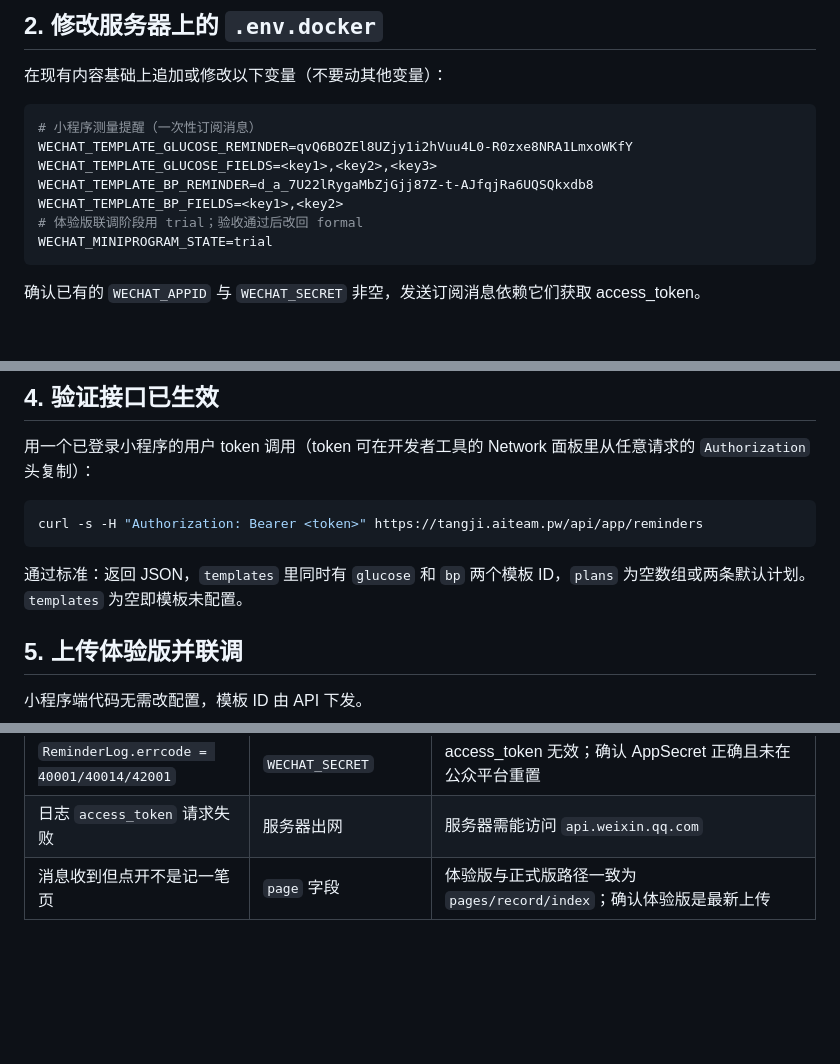
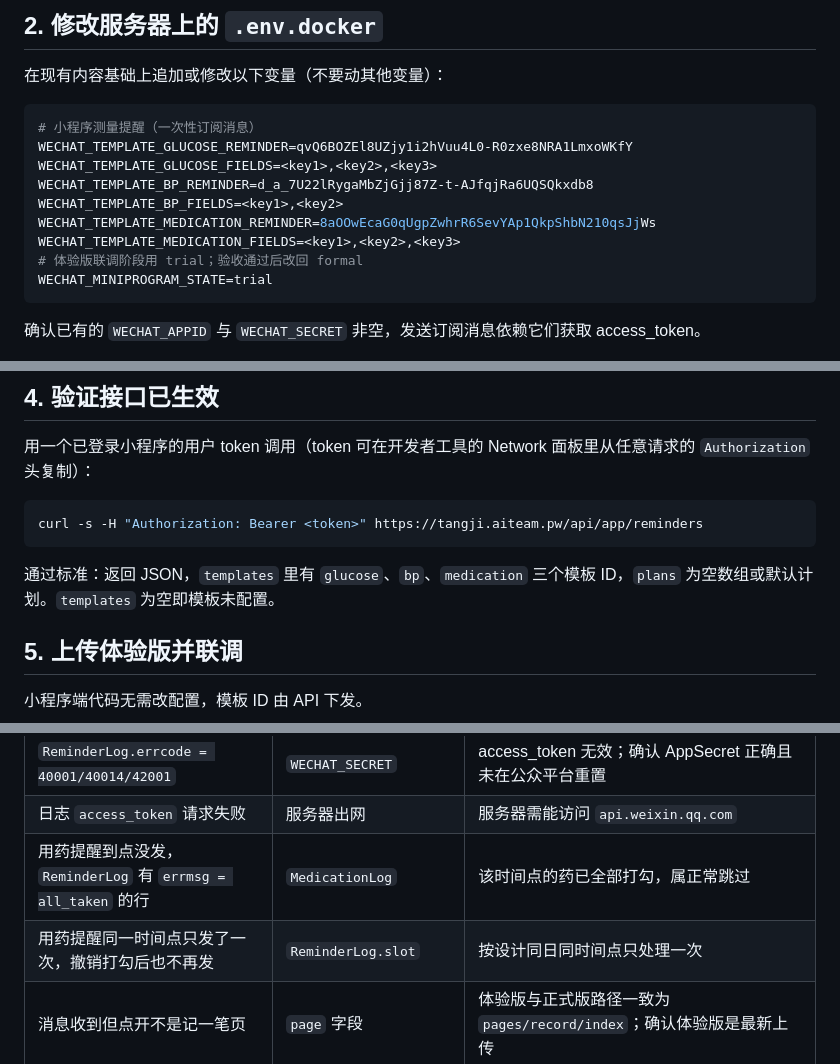
Before and after one commit to yjinhe/mbgl_v3, a Markdown page: docs/WECHAT-REMINDER-DEPLOY-TEST.md, 3 parts joined by grey strips. Rendered like a GitHub page; blank space fills up the shorter version.

````diff
--- a/docs/WECHAT-REMINDER-DEPLOY-TEST.md
+++ b/docs/WECHAT-REMINDER-DEPLOY-TEST.md
@@ -39,6 +41,8 @@ WECHAT_TEMPLATE_GLUCOSE_REMINDER=qvQ6BOZEl8UZjy1i2hVuu4L0-R0zxe8NRA1LmxoWKfY
 WECHAT_TEMPLATE_GLUCOSE_FIELDS=<key1>,<key2>,<key3>
 WECHAT_TEMPLATE_BP_REMINDER=d_a_7U22lRygaMbZjGjj87Z-t-AJfqjRa6UQSQkxdb8
 WECHAT_TEMPLATE_BP_FIELDS=<key1>,<key2>
+WECHAT_TEMPLATE_MEDICATION_REMINDER=8aOOwEcaG0qUgpZwhrR6SevYAp1QkpShbN210qsJjWs
+WECHAT_TEMPLATE_MEDICATION_FIELDS=<key1>,<key2>,<key3>
 # 体验版联调阶段用 trial；验收通过后改回 formal
 WECHAT_MINIPROGRAM_STATE=trial
 ```
@@ -83,7 +87,7 @@ docker compose --env-file .env.docker logs --tail=200 tangji-api | grep -i -E 'r
 curl -s -H "Authorization: Bearer <token>" https://tangji.aiteam.pw/api/app/reminders
 ```
 
-通过标准：返回 JSON，`templates` 里同时有 `glucose` 和 `bp` 两个模板 ID，`plans` 为空数组或两条默认计划。`templates` 为空即模板未配置。
+通过标准：返回 JSON，`templates` 里有 `glucose`、`bp`、`medication` 三个模板 ID，`plans` 为空数组或默认计划。`templates` 为空即模板未配置。
 
 ## 5. 上传体验版并联调
 
@@ -140,6 +152,8 @@ const p = new PrismaClient();
 | `ReminderLog.errcode = 40003` | 用户 `miniOpenid` | openid 不属于该小程序，多为 AppID 配错；计划已被自动停用 |
 | `ReminderLog.errcode = 40001/40014/42001` | `WECHAT_SECRET` | access_token 无效；确认 AppSecret 正确且未在公众平台重置 |
 | 日志 `access_token` 请求失败 | 服务器出网 | 服务器需能访问 `api.weixin.qq.com` |
+| 用药提醒到点没发，`ReminderLog` 有 `errmsg = all_taken` 的行 | `MedicationLog` | 该时间点的药已全部打勾，属正常跳过 |
+| 用药提醒同一时间点只发了一次，撤销打勾后也不再发 | `ReminderLog.slot` | 按设计同日同时间点只处理一次 |
 | 消息收到但点开不是记一笔页 | `page` 字段 | 体验版与正式版路径一致为 `pages/record/index`；确认体验版是最新上传 |
 
 ## 8. 回滚
````
Also changed, not shown: other parts of docs/WECHAT-REMINDER-DEPLOY-TEST.md (+17 -2 lines).
